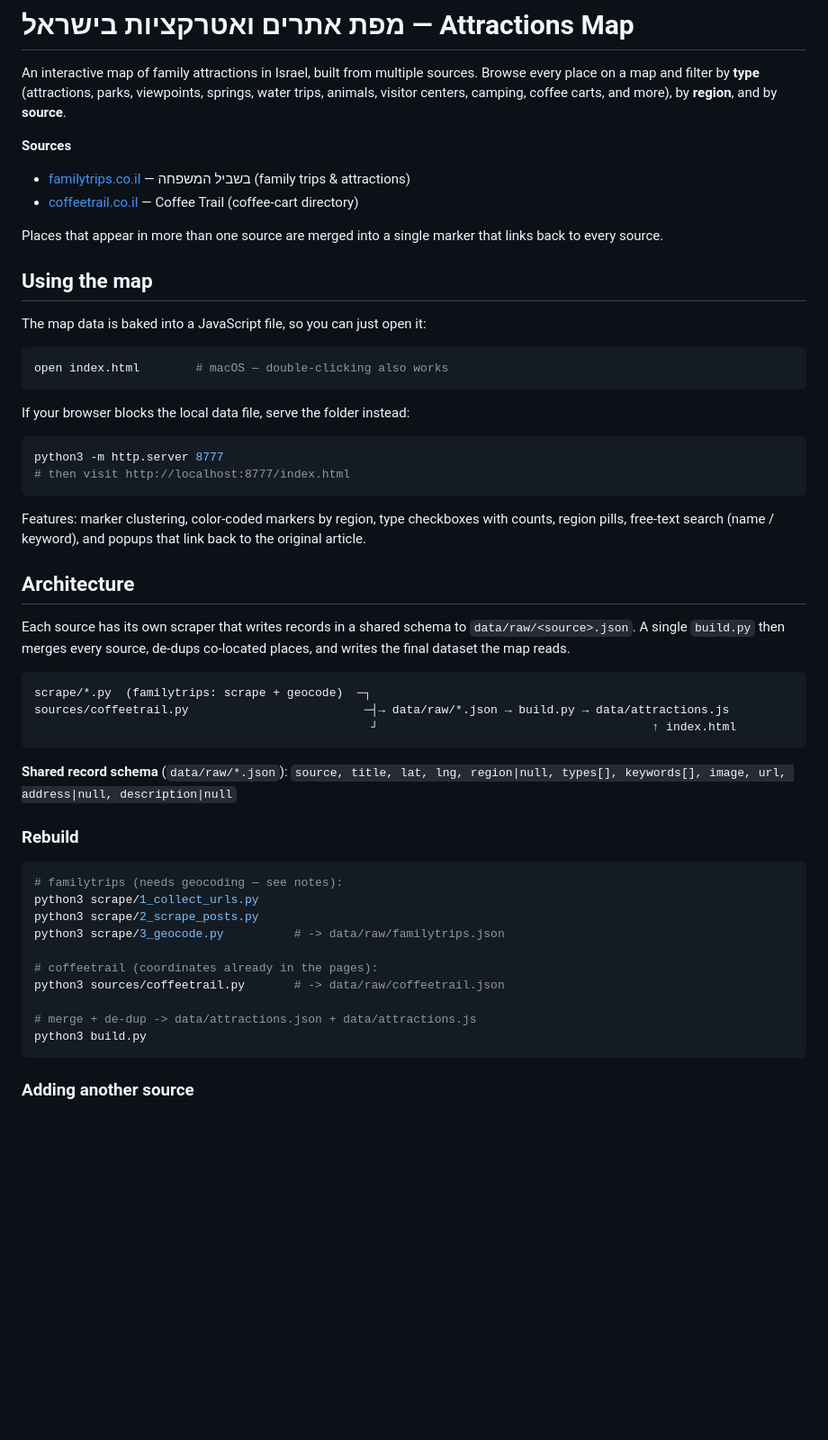
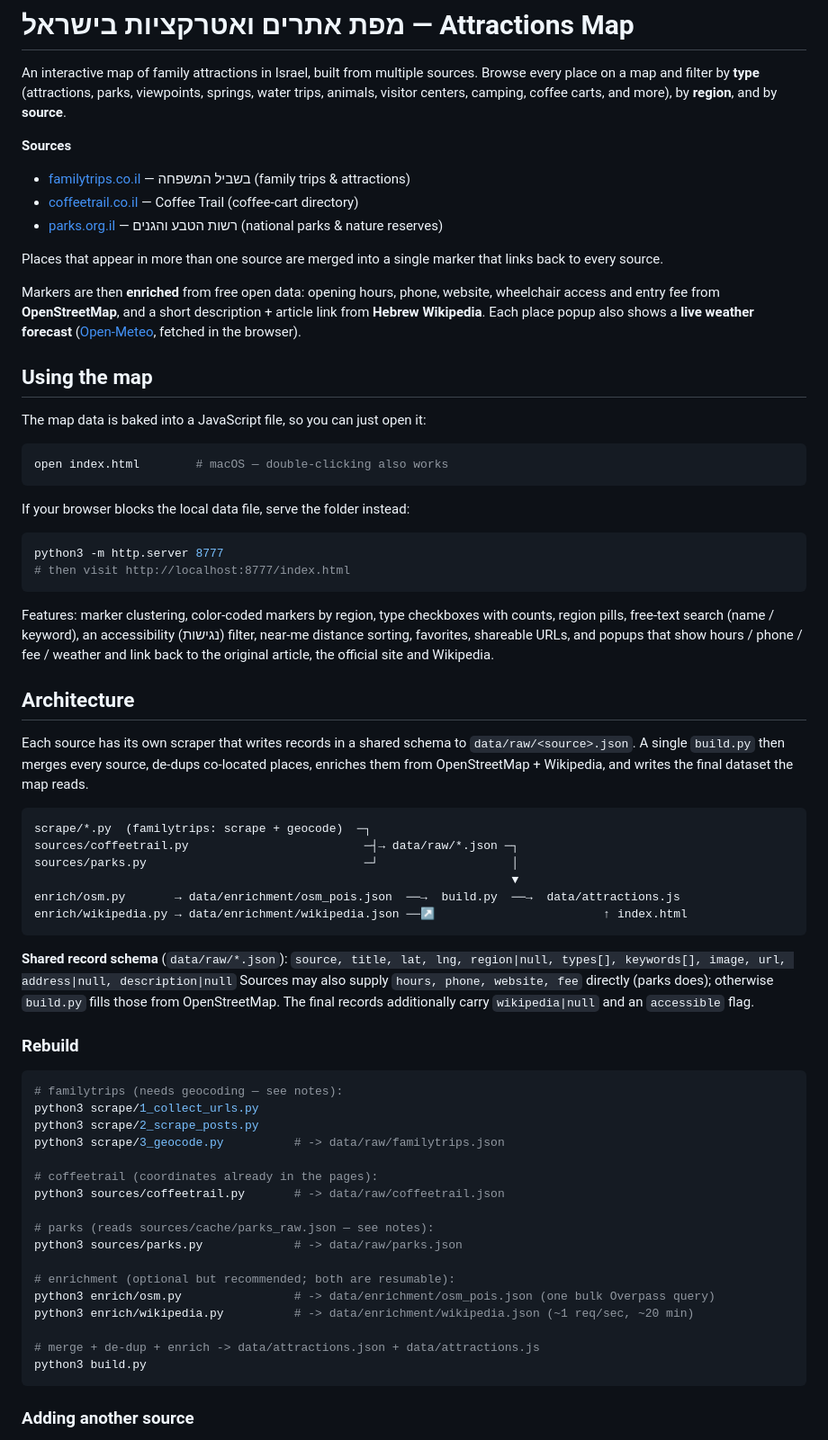
Before and after one commit to amnir/maptiyul, a Markdown page: README.md, the part around one of its changes. Shown at 90% size. GitHub-like rendering; blank space fills up the shorter version.

Commit message:
Document parks source and OSM/Wikipedia enrichment in README

````diff
--- a/README.md
+++ b/README.md
@@ -8,9 +8,15 @@ by **region**, and by **source**.
 **Sources**
 - [familytrips.co.il](https://familytrips.co.il) — בשביל המשפחה (family trips & attractions)
 - [coffeetrail.co.il](https://coffeetrail.co.il) — Coffee Trail (coffee-cart directory)
+- [parks.org.il](https://www.parks.org.il) — רשות הטבע והגנים (national parks & nature reserves)
 
 Places that appear in more than one source are merged into a single marker that
 links back to every source.
+
+Markers are then **enriched** from free open data: opening hours, phone, website,
+wheelchair access and entry fee from **OpenStreetMap**, and a short description +
+article link from **Hebrew Wikipedia**. Each place popup also shows a **live
+weather forecast** ([Open-Meteo](https://open-meteo.com), fetched in the browser).
 
 ## Using the map
 
@@ -28,23 +34,32 @@ python3 -m http.server 8777
 ```
 
 Features: marker clustering, color-coded markers by region, type checkboxes with
-counts, region pills, free-text search (name / keyword), and popups that link back
-to the original article.
+counts, region pills, free-text search (name / keyword), an accessibility (נגישות)
+filter, near-me distance sorting, favorites, shareable URLs, and popups that show
+hours / phone / fee / weather and link back to the original article, the official
+site and Wikipedia.
 
 ## Architecture
 
 Each source has its own scraper that writes records in a shared schema to
 `data/raw/<source>.json`. A single `build.py` then merges every source, de-dups
-co-located places, and writes the final dataset the map reads.
+co-located places, enriches them from OpenStreetMap + Wikipedia, and writes the
+final dataset the map reads.
 
 ```
 scrape/*.py  (familytrips: scrape + geocode)  ─┐
-sources/coffeetrail.py                         ─┤→ data/raw/*.json → build.py → data/attractions.js
-                                                ┘                                       ↑ index.html
+sources/coffeetrail.py                         ─┤→ data/raw/*.json ─┐
+sources/parks.py                               ─┘                   │
+                                                                    ▼
+enrich/osm.py       → data/enrichment/osm_pois.json  ──→  build.py  ──→  data/attractions.js
+enrich/wikipedia.py → data/enrichment/wikipedia.json ──↗                        ↑ index.html
 ```
 
 **Shared record schema** (`data/raw/*.json`):
 `source, title, lat, lng, region|null, types[], keywords[], image, url, address|null, description|null`
+Sources may also supply `hours, phone, website, fee` directly (parks does); otherwise
+`build.py` fills those from OpenStreetMap. The final records additionally carry
+`wikipedia|null` and an `accessible` flag.
 
 ### Rebuild
 
@@ -57,7 +72,14 @@ python3 scrape/3_geocode.py          # -> data/raw/familytrips.json
 # coffeetrail (coordinates already in the pages):
 python3 sources/coffeetrail.py       # -> data/raw/coffeetrail.json
 
-# merge + de-dup -> data/attractions.json + data/attractions.js
+# parks (reads sources/cache/parks_raw.json — see notes):
+python3 sources/parks.py             # -> data/raw/parks.json
+
+# enrichment (optional but recommended; both are resumable):
+python3 enrich/osm.py                # -> data/enrichment/osm_pois.json (one bulk Overpass query)
+python3 enrich/wikipedia.py          # -> data/enrichment/wikipedia.json (~1 req/sec, ~20 min)
+
+# merge + de-dup + enrich -> data/attractions.json + data/attractions.js
 python3 build.py
 ```
 
````
Also changed, not shown: other parts of README.md (+18 -1 lines).
